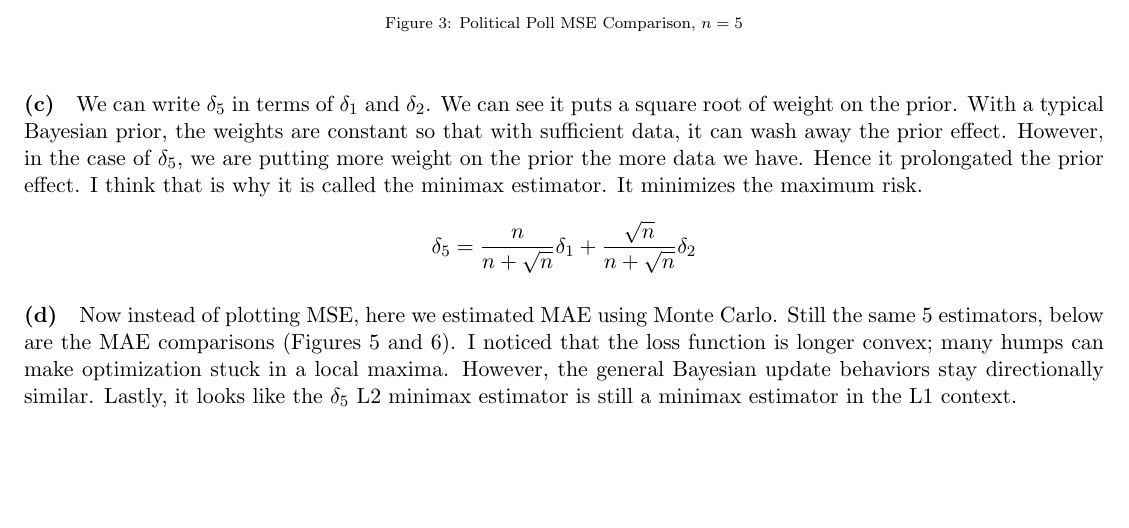
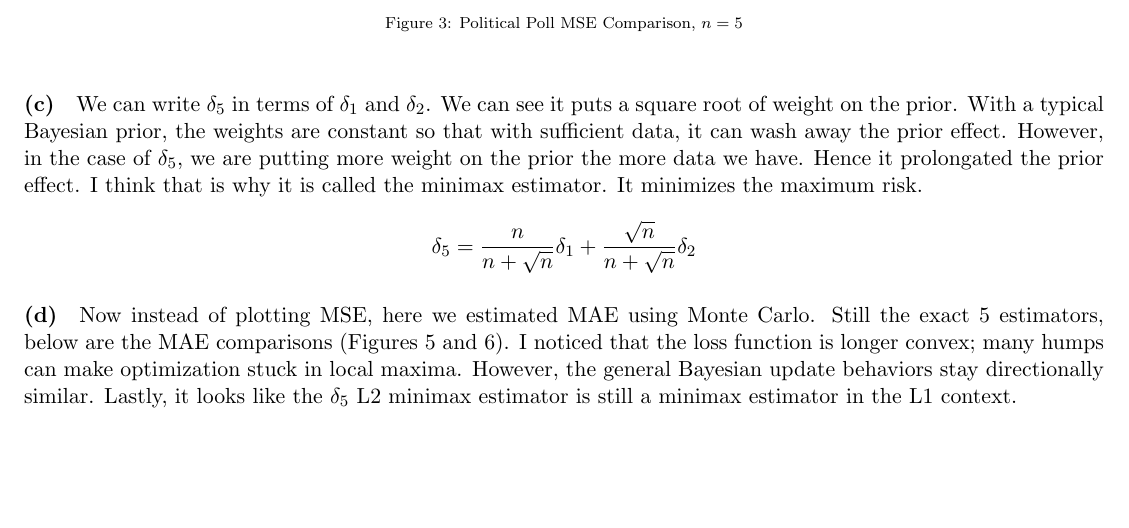
Before and after one commit to WHITSNAK/sta_602, a LaTeX problem sheet (hw4/hw4.tex): part of page 5 of 6, cut so that both start at the same text. Compiled offline with pdfLaTeX.

Commit message:
done hw4

```diff
--- a/hw4/hw4.tex
+++ b/hw4/hw4.tex
@@ -161,7 +161,7 @@ We can write $\delta_5$ in terms of $\delta_1$ and $\delta_2$. We can see it put
 \end{align*}
 
 \paragraph{(d)}
-Now instead of plotting MSE, here we estimated MAE using Monte Carlo. Still the same 5 estimators, below are the MAE comparisons (Figures 5 and 6). I noticed that the loss function is longer convex; many humps can make optimization stuck in a local maxima. However, the general Bayesian update behaviors stay directionally similar. Lastly, it looks like the $\delta_5$ L2 minimax estimator is still a minimax estimator in the L1 context.
+Now instead of plotting MSE, here we estimated MAE using Monte Carlo. Still the exact 5 estimators, below are the MAE comparisons (Figures 5 and 6). I noticed that the loss function is longer convex; many humps can make optimization stuck in local maxima. However, the general Bayesian update behaviors stay directionally similar. Lastly, it looks like the $\delta_5$ L2 minimax estimator is still a minimax estimator in the L1 context.
 \begin{figure*}[!h]
   \centering
   \includegraphics[width=0.7\textwidth]{3.d.1.png}
```
